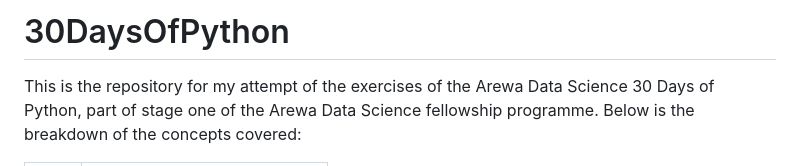
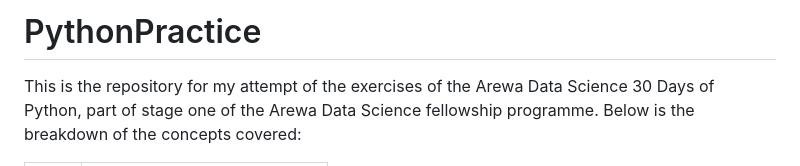
Before and after one commit to salizee/PythonPractice24, a Markdown page: README.md, the part around the change. Rendered like a GitHub page.

```diff
--- a/README.md
+++ b/README.md
@@ -1,4 +1,4 @@
-# 30DaysOfPython
+# PythonPractice
 
 This is the repository for my attempt of the exercises of the Arewa Data Science 30 Days of Python, part of stage one of the Arewa Data Science fellowship programme.
 Below is the breakdown of the concepts covered:
```
